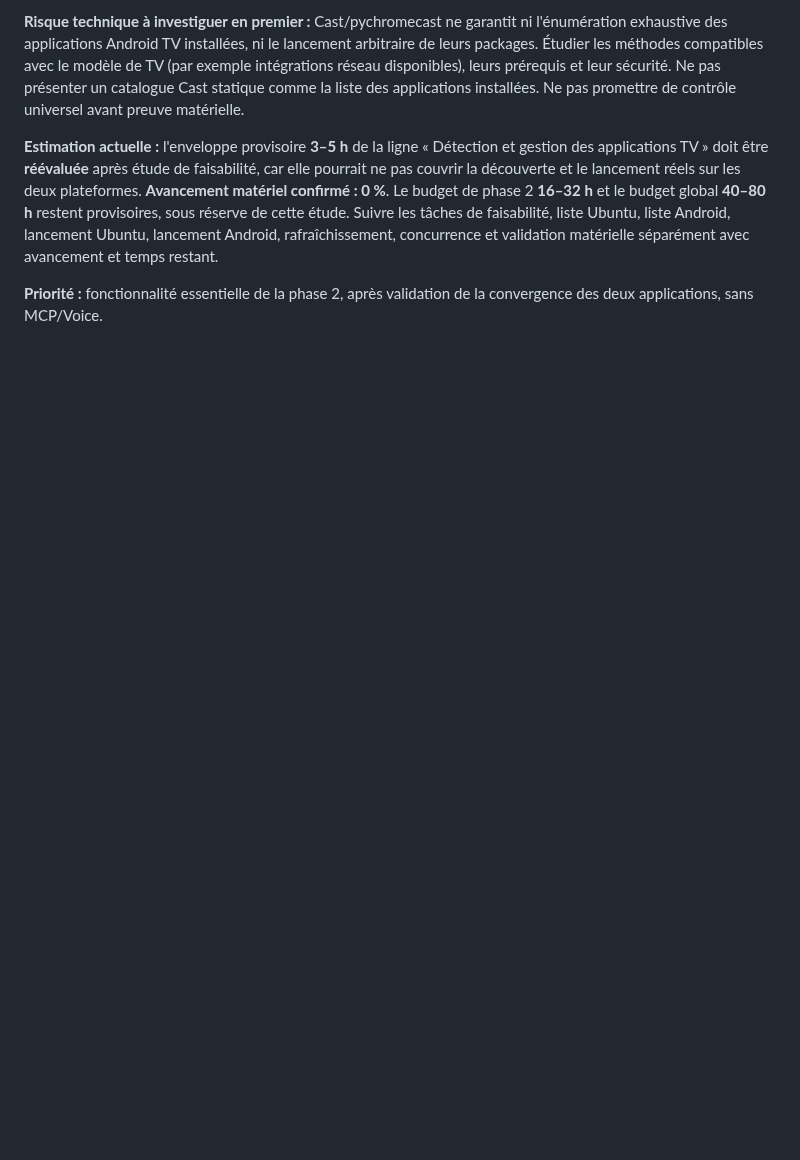
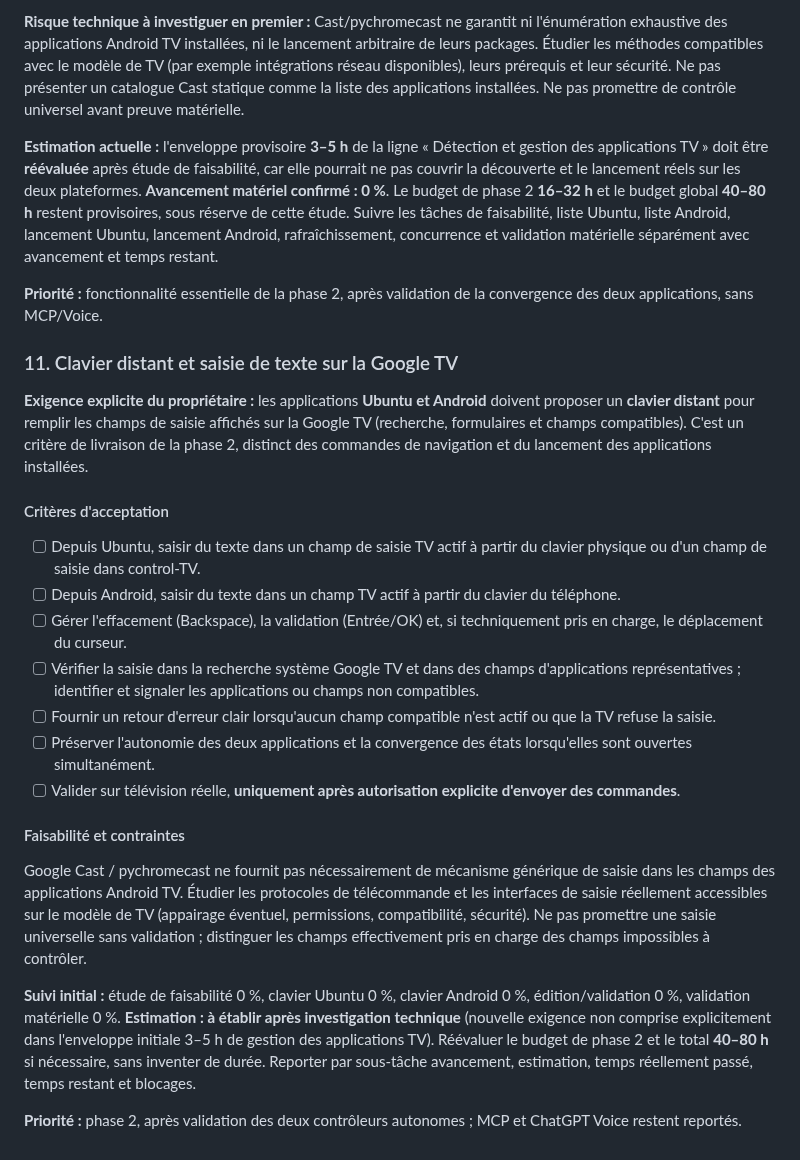
Before and after one commit to guillaumeboileaupro/control-TV, a Markdown page: DEVELOPMENT_PLAN.md, the part around the change. Drawn GitHub-style; blank space fills up the shorter version.

Commit message:
docs(plan): require remote keyboard text entry from Ubuntu and Android

```diff
--- a/DEVELOPMENT_PLAN.md
+++ b/DEVELOPMENT_PLAN.md
@@ -912,3 +912,26 @@ Règles :
 **Estimation actuelle :** l'enveloppe provisoire **3–5 h** de la ligne « Détection et gestion des applications TV » doit être **réévaluée** après étude de faisabilité, car elle pourrait ne pas couvrir la découverte et le lancement réels sur les deux plateformes. **Avancement matériel confirmé : 0 %**. Le budget de phase 2 **16–32 h** et le budget global **40–80 h** restent provisoires, sous réserve de cette étude. Suivre les tâches de faisabilité, liste Ubuntu, liste Android, lancement Ubuntu, lancement Android, rafraîchissement, concurrence et validation matérielle séparément avec avancement et temps restant.
 
 **Priorité :** fonctionnalité essentielle de la phase 2, après validation de la convergence des deux applications, sans MCP/Voice.
+
+
+### 11. Clavier distant et saisie de texte sur la Google TV
+
+**Exigence explicite du propriétaire :** les applications **Ubuntu et Android** doivent proposer un **clavier distant** pour remplir les champs de saisie affichés sur la Google TV (recherche, formulaires et champs compatibles). C'est un critère de livraison de la phase 2, distinct des commandes de navigation et du lancement des applications installées.
+
+#### Critères d'acceptation
+
+- [ ] Depuis Ubuntu, saisir du texte dans un champ de saisie TV actif à partir du clavier physique ou d'un champ de saisie dans control-TV.
+- [ ] Depuis Android, saisir du texte dans un champ TV actif à partir du clavier du téléphone.
+- [ ] Gérer l'effacement (Backspace), la validation (Entrée/OK) et, si techniquement pris en charge, le déplacement du curseur.
+- [ ] Vérifier la saisie dans la recherche système Google TV et dans des champs d'applications représentatives ; identifier et signaler les applications ou champs non compatibles.
+- [ ] Fournir un retour d'erreur clair lorsqu'aucun champ compatible n'est actif ou que la TV refuse la saisie.
+- [ ] Préserver l'autonomie des deux applications et la convergence des états lorsqu'elles sont ouvertes simultanément.
+- [ ] Valider sur télévision réelle, **uniquement après autorisation explicite d'envoyer des commandes**.
+
+#### Faisabilité et contraintes
+
+Google Cast / pychromecast ne fournit pas nécessairement de mécanisme générique de saisie dans les champs des applications Android TV. Étudier les protocoles de télécommande et les interfaces de saisie réellement accessibles sur le modèle de TV (appairage éventuel, permissions, compatibilité, sécurité). Ne pas promettre une saisie universelle sans validation ; distinguer les champs effectivement pris en charge des champs impossibles à contrôler.
+
+**Suivi initial :** étude de faisabilité 0 %, clavier Ubuntu 0 %, clavier Android 0 %, édition/validation 0 %, validation matérielle 0 %. **Estimation : à établir après investigation technique** (nouvelle exigence non comprise explicitement dans l'enveloppe initiale 3–5 h de gestion des applications TV). Réévaluer le budget de phase 2 et le total **40–80 h** si nécessaire, sans inventer de durée. Reporter par sous-tâche avancement, estimation, temps réellement passé, temps restant et blocages.
+
+**Priorité :** phase 2, après validation des deux contrôleurs autonomes ; MCP et ChatGPT Voice restent reportés.
```
